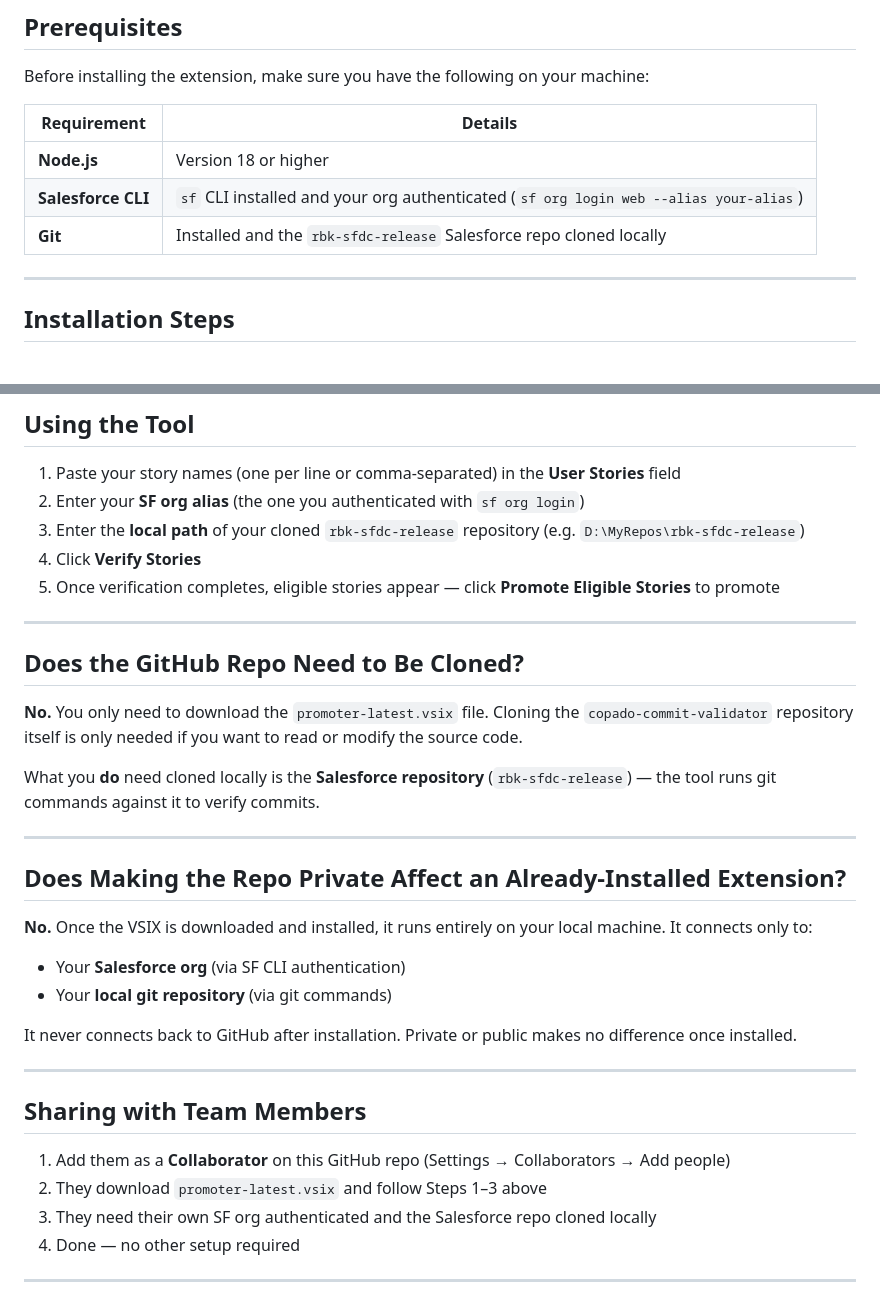
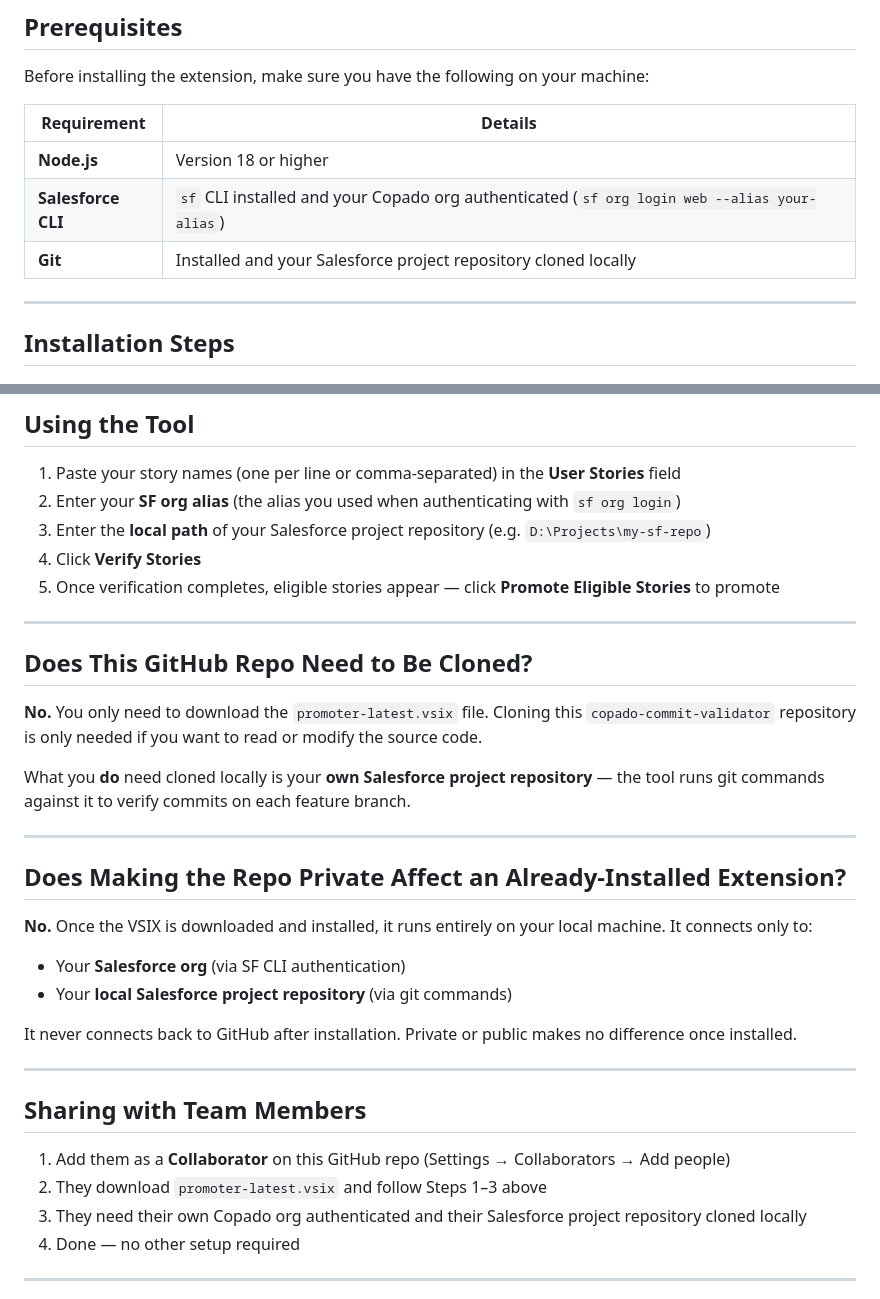
Before and after one commit to NaveenGIT9/copado-commit-validator, a Markdown page: INSTALLATION.md, 2 parts joined by grey strips. Drawn GitHub-style.

Commit message:
Update INSTALLATION.md to be project-agnostic
Co-Authored-By: Claude Sonnet 4.6 <noreply@anthropic.com>

```diff
--- a/INSTALLATION.md
+++ b/INSTALLATION.md
@@ -13,8 +13,8 @@ Before installing the extension, make sure you have the following on your machin
 | Requirement | Details |
 |---|---|
 | **Node.js** | Version 18 or higher |
-| **Salesforce CLI** | `sf` CLI installed and your org authenticated (`sf org login web --alias your-alias`) |
-| **Git** | Installed and the `rbk-sfdc-release` Salesforce repo cloned locally |
+| **Salesforce CLI** | `sf` CLI installed and your Copado org authenticated (`sf org login web --alias your-alias`) |
+| **Git** | Installed and your Salesforce project repository cloned locally |
 
 ---
 
@@ -52,18 +52,18 @@ Before installing the extension, make sure you have the following on your machin
 ## Using the Tool
 
 1. Paste your story names (one per line or comma-separated) in the **User Stories** field
-2. Enter your **SF org alias** (the one you authenticated with `sf org login`)
-3. Enter the **local path** of your cloned `rbk-sfdc-release` repository (e.g. `D:\MyRepos\rbk-sfdc-release`)
+2. Enter your **SF org alias** (the alias you used when authenticating with `sf org login`)
+3. Enter the **local path** of your Salesforce project repository (e.g. `D:\Projects\my-sf-repo`)
 4. Click **Verify Stories**
 5. Once verification completes, eligible stories appear — click **Promote Eligible Stories** to promote
 
 ---
 
-## Does the GitHub Repo Need to Be Cloned?
+## Does This GitHub Repo Need to Be Cloned?
 
-**No.** You only need to download the `promoter-latest.vsix` file. Cloning the `copado-commit-validator` repository itself is only needed if you want to read or modify the source code.
+**No.** You only need to download the `promoter-latest.vsix` file. Cloning this `copado-commit-validator` repository is only needed if you want to read or modify the source code.
 
-What you **do** need cloned locally is the **Salesforce repository** (`rbk-sfdc-release`) — the tool runs git commands against it to verify commits.
+What you **do** need cloned locally is your **own Salesforce project repository** — the tool runs git commands against it to verify commits on each feature branch.
 
 ---
 
@@ -71,7 +71,7 @@ What you **do** need cloned locally is the **Salesforce repository** (`rbk-sfdc-
 
 **No.** Once the VSIX is downloaded and installed, it runs entirely on your local machine. It connects only to:
 - Your **Salesforce org** (via SF CLI authentication)
-- Your **local git repository** (via git commands)
+- Your **local Salesforce project repository** (via git commands)
 
 It never connects back to GitHub after installation. Private or public makes no difference once installed.
 
@@ -81,7 +81,7 @@ It never connects back to GitHub after installation. Private or public makes no
 
 1. Add them as a **Collaborator** on this GitHub repo (Settings → Collaborators → Add people)
 2. They download `promoter-latest.vsix` and follow Steps 1–3 above
-3. They need their own SF org authenticated and the Salesforce repo cloned locally
+3. They need their own Copado org authenticated and their Salesforce project repository cloned locally
 4. Done — no other setup required
 
 ---
```
